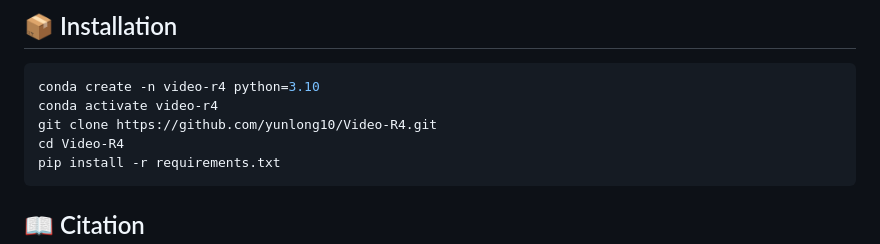
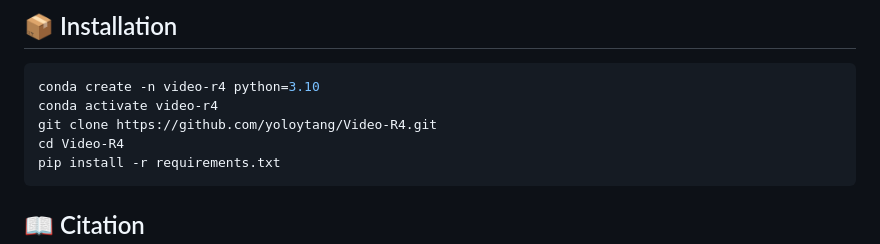
Before and after one commit to yoloytang/Video-R4, a Markdown page: README.md, the part around one of its changes. Drawn GitHub-style.

Commit message:
Update README links after GitHub username change
Updated author links and project page URL in README.

````diff
--- a/README.md
+++ b/README.md
@@ -38,7 +38,7 @@
 ```bash
 conda create -n video-r4 python=3.10
 conda activate video-r4
-git clone https://github.com/yunlong10/Video-R4.git
+git clone https://github.com/yoloytang/Video-R4.git
 cd Video-R4
 pip install -r requirements.txt
 ```
````
Also changed, not shown: other parts of README.md (+2 -2 lines).
